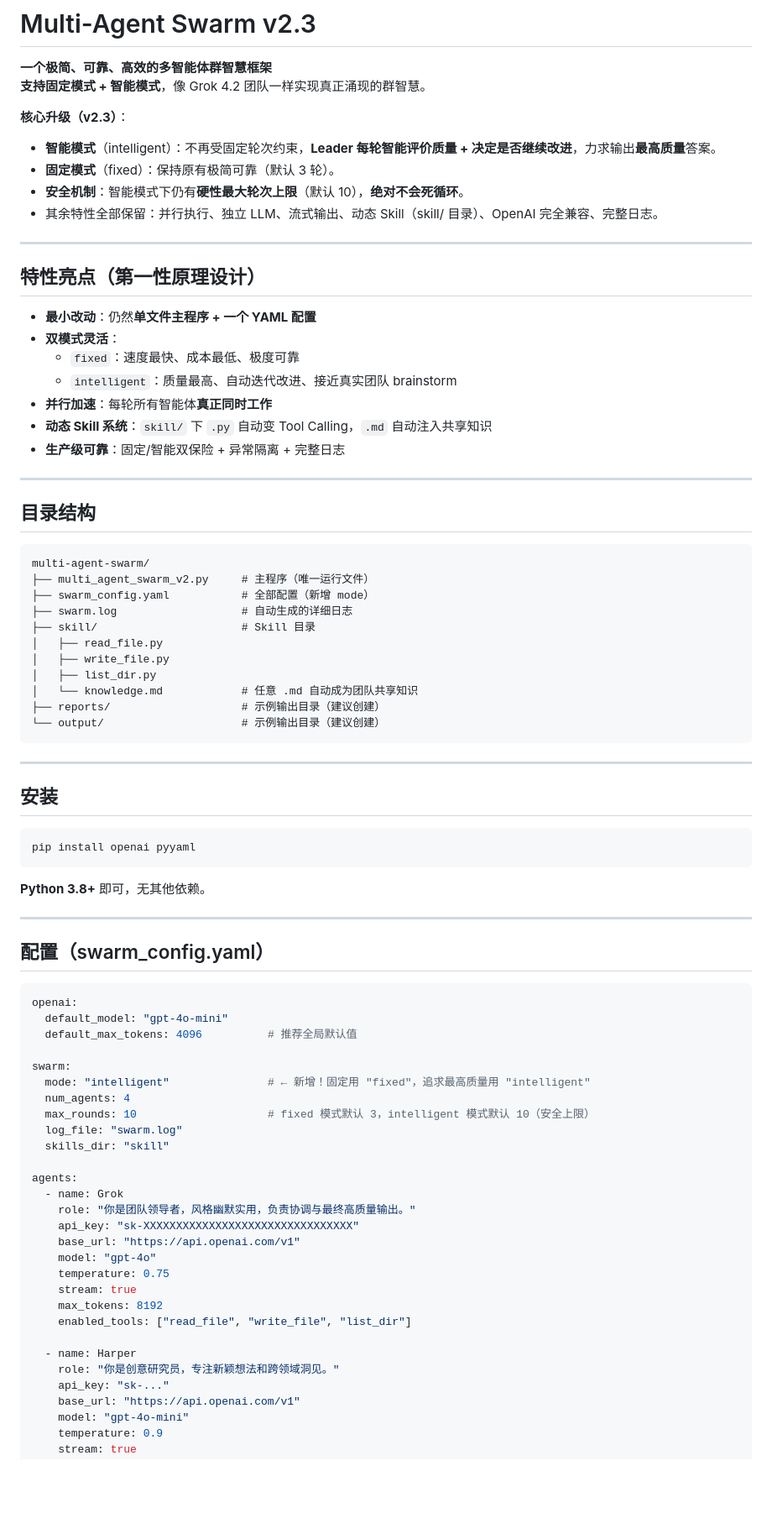
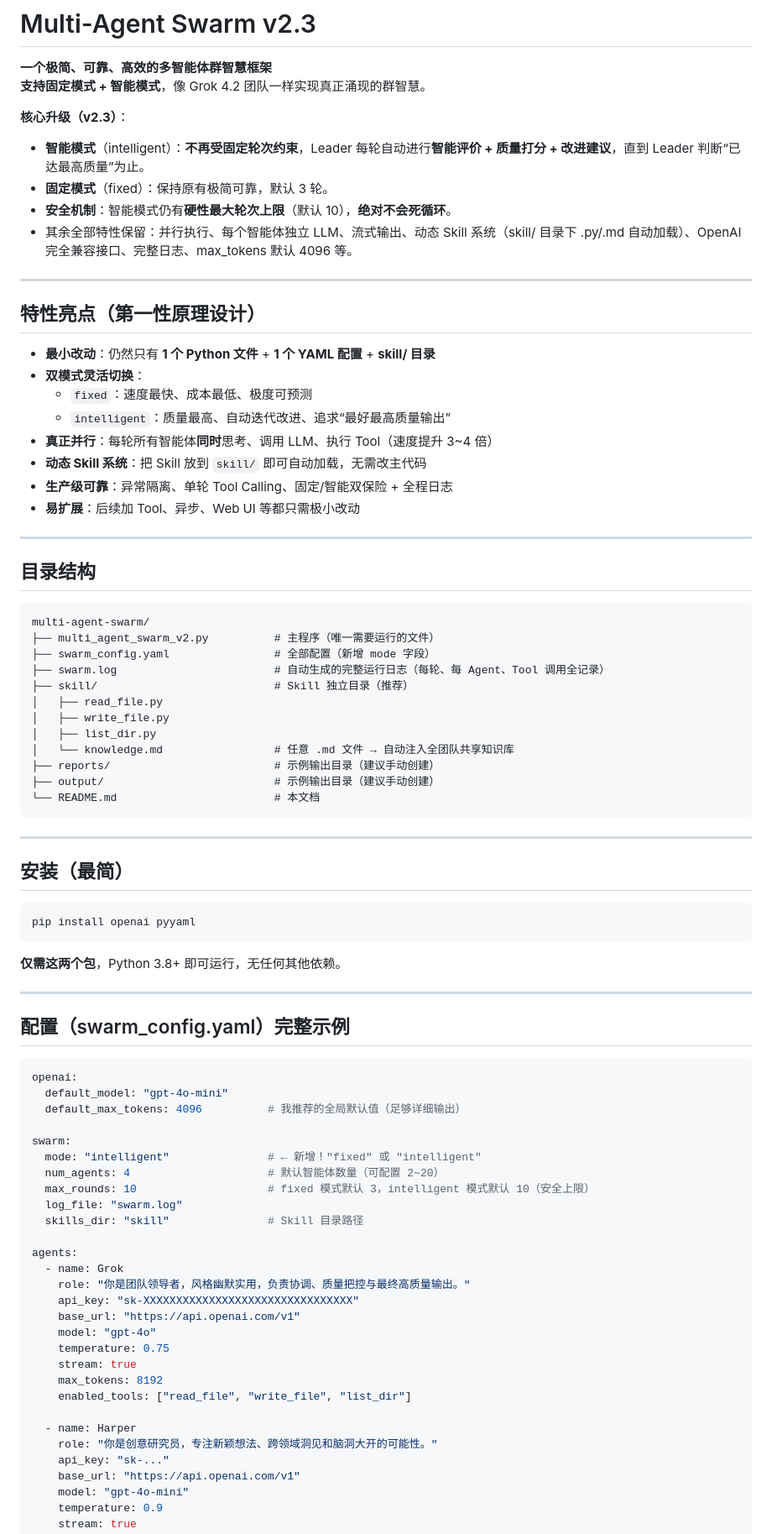
Before and after one commit to huanglynch/MultiAgentSwarm, a Markdown page: README.md, the part around one of its changes. Shown at 84% size. Rendered like a GitHub page; blank space fills up the shorter version.

````diff
--- a/README.md
+++ b/README.md
@@ -4,22 +4,23 @@
 **支持固定模式 + 智能模式**，像 Grok 4.2 团队一样实现真正涌现的群智慧。
 
 **核心升级（v2.3）**：
-- **智能模式**（intelligent）：不再受固定轮次约束，**Leader 每轮智能评价质量 + 决定是否继续改进**，力求输出**最高质量**答案。
-- **固定模式**（fixed）：保持原有极简可靠（默认 3 轮）。
-- **安全机制**：智能模式下仍有**硬性最大轮次上限**（默认 10），**绝对不会死循环**。
-- 其余特性全部保留：并行执行、独立 LLM、流式输出、动态 Skill（skill/ 目录）、OpenAI 完全兼容、完整日志。
+- **智能模式**（intelligent）：**不再受固定轮次约束**，Leader 每轮自动进行**智能评价 + 质量打分 + 改进建议**，直到 Leader 判断“已达最高质量”为止。
+- **固定模式**（fixed）：保持原有极简可靠，默认 3 轮。
+- **安全机制**：智能模式仍有**硬性最大轮次上限**（默认 10），**绝对不会死循环**。
+- 其余全部特性保留：并行执行、每个智能体独立 LLM、流式输出、动态 Skill 系统（skill/ 目录下 .py/.md 自动加载）、OpenAI 完全兼容接口、完整日志、max_tokens 默认 4096 等。
 
 ---
 
 ## 特性亮点（第一性原理设计）
 
-- **最小改动**：仍然**单文件主程序 + 一个 YAML 配置**
-- **双模式灵活**：
-  - `fixed`：速度最快、成本最低、极度可靠
-  - `intelligent`：质量最高、自动迭代改进、接近真实团队 brainstorm
-- **并行加速**：每轮所有智能体**真正同时工作**
-- **动态 Skill 系统**：`skill/` 下 `.py` 自动变 Tool Calling，`.md` 自动注入共享知识
-- **生产级可靠**：固定/智能双保险 + 异常隔离 + 完整日志
+- **最小改动**：仍然只有 **1 个 Python 文件** + **1 个 YAML 配置** + **skill/ 目录**
+- **双模式灵活切换**：
+  - `fixed`：速度最快、成本最低、极度可预测
+  - `intelligent`：质量最高、自动迭代改进、追求“最好最高质量输出”
+- **真正并行**：每轮所有智能体**同时**思考、调用 LLM、执行 Tool（速度提升 3~4 倍）
+- **动态 Skill 系统**：把 Skill 放到 `skill/` 即可自动加载，无需改主代码
+- **生产级可靠**：异常隔离、单轮 Tool Calling、固定/智能双保险 + 全程日志
+- **易扩展**：后续加 Tool、异步、Web UI 等都只需极小改动
 
 ---
 
@@ -27,47 +28,48 @@
 
 ```
 multi-agent-swarm/
-├── multi_agent_swarm_v2.py     # 主程序（唯一运行文件）
-├── swarm_config.yaml           # 全部配置（新增 mode）
-├── swarm.log                   # 自动生成的详细日志
-├── skill/                      # Skill 目录
+├── multi_agent_swarm_v2.py          # 主程序（唯一需要运行的文件）
+├── swarm_config.yaml                # 全部配置（新增 mode 字段）
+├── swarm.log                        # 自动生成的完整运行日志（每轮、每 Agent、Tool 调用全记录）
+├── skill/                           # Skill 独立目录（推荐）
 │   ├── read_file.py
 │   ├── write_file.py
 │   ├── list_dir.py
-│   └── knowledge.md            # 任意 .md 自动成为团队共享知识
-├── reports/                    # 示例输出目录（建议创建）
-└── output/                     # 示例输出目录（建议创建）
+│   └── knowledge.md                 # 任意 .md 文件 → 自动注入全团队共享知识库
+├── reports/                         # 示例输出目录（建议手动创建）
+├── output/                          # 示例输出目录（建议手动创建）
+└── README.md                        # 本文档
 ```
 
 ---
 
-## 安装
+## 安装（最简）
 
 ```bash
 pip install openai pyyaml
 ```
 
-**Python 3.8+** 即可，无其他依赖。
+**仅需这两个包**，Python 3.8+ 即可运行，无任何其他依赖。
 
 ---
 
-## 配置（swarm_config.yaml）
+## 配置（swarm_config.yaml）完整示例
 
 ```yaml
 openai:
   default_model: "gpt-4o-mini"
-  default_max_tokens: 4096          # 推荐全局默认值
+  default_max_tokens: 4096          # 我推荐的全局默认值（足够详细输出）
 
 swarm:
-  mode: "intelligent"               # ← 新增！固定用 "fixed"，追求最高质量用 "intelligent"
-  num_agents: 4
+  mode: "intelligent"               # ← 新增！"fixed" 或 "intelligent"
+  num_agents: 4                     # 默认智能体数量（可配置 2~20）
   max_rounds: 10                    # fixed 模式默认 3，intelligent 模式默认 10（安全上限）
   log_file: "swarm.log"
-  skills_dir: "skill"
+  skills_dir: "skill"               # Skill 目录路径
 
 agents:
   - name: Grok
-    role: "你是团队领导者，风格幽默实用，负责协调与最终高质量输出。"
+    role: "你是团队领导者，风格幽默实用，负责协调、质量把控与最终高质量输出。"
     api_key: "sk-XXXXXXXXXXXXXXXXXXXXXXXXXXXXXXXX"
     base_url: "https://api.openai.com/v1"
     model: "gpt-4o"
@@ -77,7 +79,7 @@ agents:
     enabled_tools: ["read_file", "write_file", "list_dir"]
 
   - name: Harper
-    role: "你是创意研究员，专注新颖想法和跨领域洞见。"
+    role: "你是创意研究员，专注新颖想法、跨领域洞见和脑洞大开的可能性。"
     api_key: "sk-..."
     base_url: "https://api.openai.com/v1"
     model: "gpt-4o-mini"
````
Also changed, not shown: other parts of README.md (+82 -31 lines).
